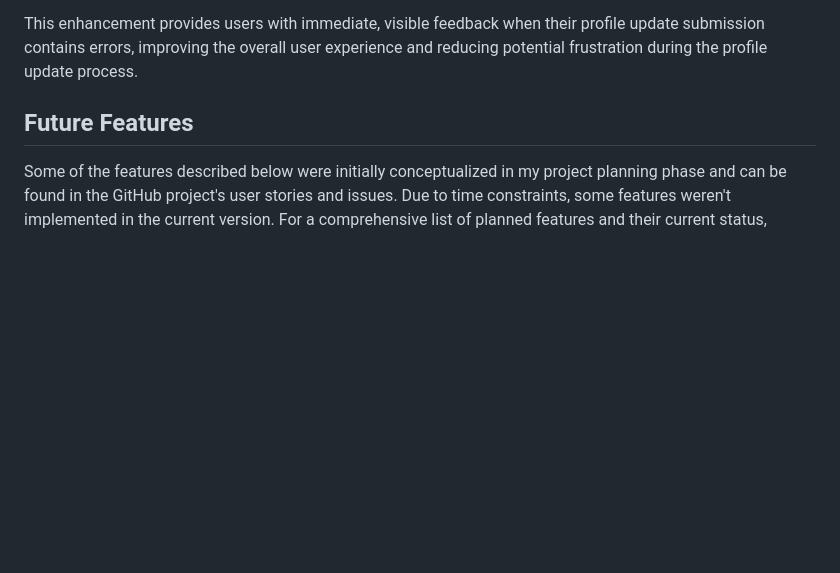
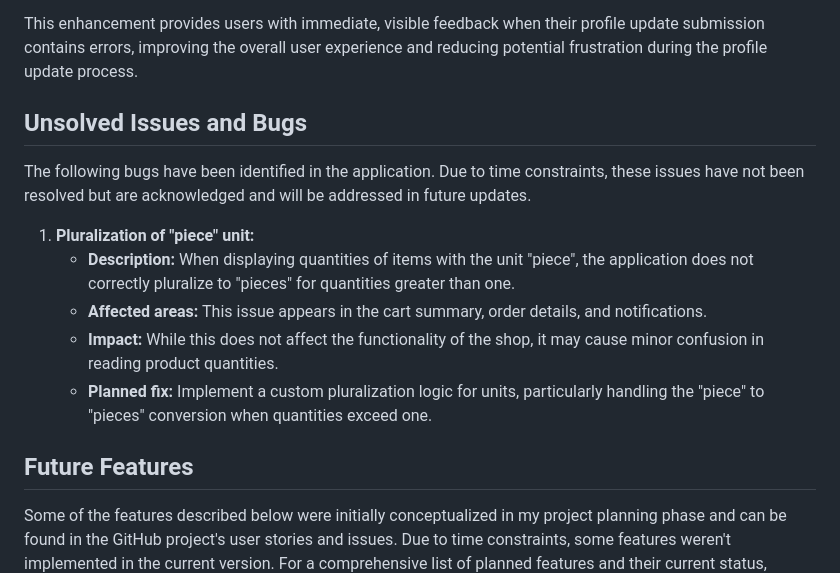
Before and after one commit to zioan/pp4_GreenLocalVeggies, a Markdown page: README.md, the part around one of its changes. GitHub-like rendering; blank space fills up the shorter version.

Commit message:
Add unsolved issues and bugs section to README.md

```diff
--- a/README.md
+++ b/README.md
@@ -857,6 +857,16 @@ This fix significantly improves the user experience by preventing common pitfall
 
 This enhancement provides users with immediate, visible feedback when their profile update submission contains errors, improving the overall user experience and reducing potential frustration during the profile update process.
 
+
+## Unsolved Issues and Bugs
+
+The following bugs have been identified in the application. Due to time constraints, these issues have not been resolved but are acknowledged and will be addressed in future updates.
+
+1. **Pluralization of "piece" unit:**
+   - **Description:** When displaying quantities of items with the unit "piece", the application does not correctly pluralize to "pieces" for quantities greater than one.
+   - **Affected areas:** This issue appears in the cart summary, order details, and notifications.
+   - **Impact:** While this does not affect the functionality of the shop, it may cause minor confusion in reading product quantities.
+   - **Planned fix:** Implement a custom pluralization logic for units, particularly handling the "piece" to "pieces" conversion when quantities exceed one.
 
 
 
```
Also changed, not shown: other parts of README.md (+4 -4 lines).
